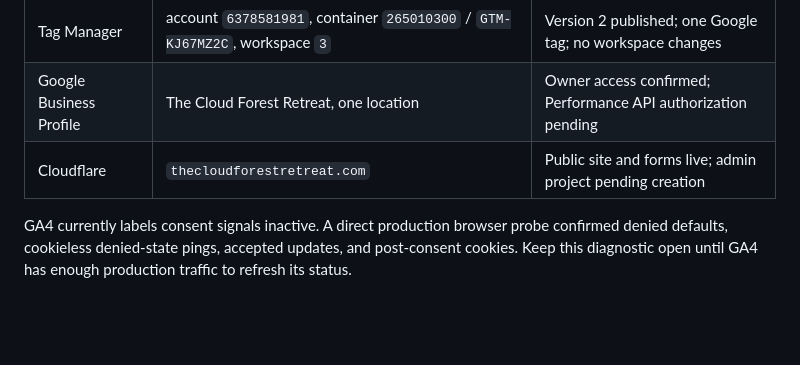
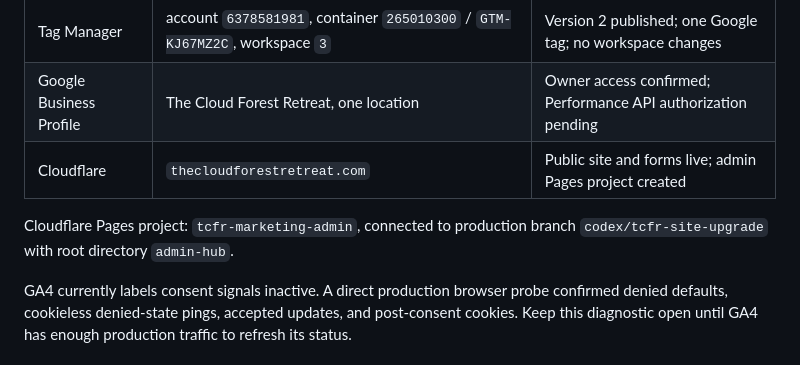
Before and after one commit to thecloudforestretreat/thecloudforestretreat-site, a Markdown page: admin-hub/README.md, the part around the change. GitHub-like rendering; blank space fills up the shorter version.

Commit message:
Document admin Pages deployment

```diff
--- a/admin-hub/README.md
+++ b/admin-hub/README.md
@@ -10,7 +10,9 @@ This is a separate Cloudflare Pages application for `https://admin.thecloudfores
 | Search Console | `sc-domain:thecloudforestretreat.com` | Linked to GA4; production sitemap successful |
 | Tag Manager | account `6378581981`, container `265010300` / `GTM-KJ67MZ2C`, workspace `3` | Version 2 published; one Google tag; no workspace changes |
 | Google Business Profile | The Cloud Forest Retreat, one location | Owner access confirmed; Performance API authorization pending |
-| Cloudflare | `thecloudforestretreat.com` | Public site and forms live; admin project pending creation |
+| Cloudflare | `thecloudforestretreat.com` | Public site and forms live; admin Pages project created |
+
+Cloudflare Pages project: `tcfr-marketing-admin`, connected to production branch `codex/tcfr-site-upgrade` with root directory `admin-hub`.
 
 GA4 currently labels consent signals inactive. A direct production browser probe confirmed denied defaults, cookieless denied-state pings, accepted updates, and post-consent cookies. Keep this diagnostic open until GA4 has enough production traffic to refresh its status.
 
```
